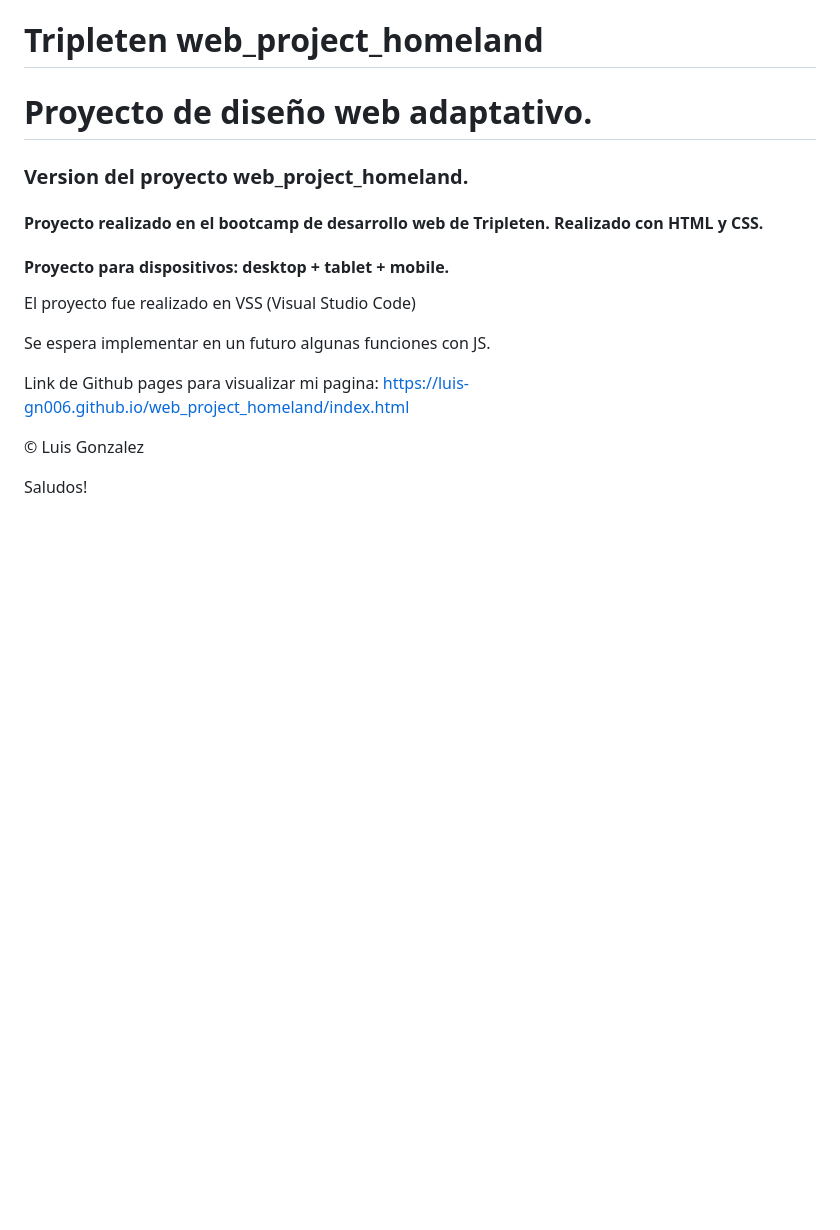
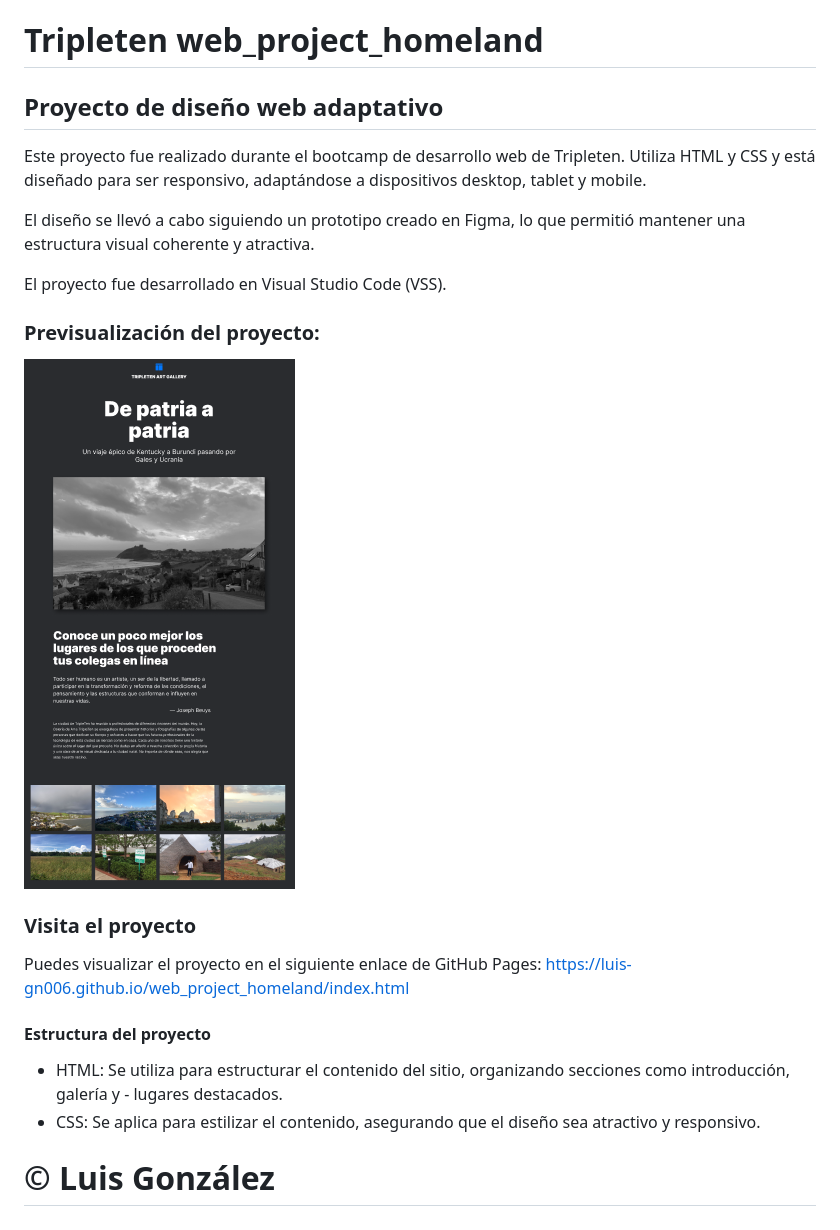
Before and after one commit to luis-gn006/web_project_homeland, a Markdown page: README.md, the part around the change. Drawn GitHub-style; pictures changed too: images/preview.PNG (added); blank space fills up the shorter version.

```diff
--- a/README.md
+++ b/README.md
@@ -1,20 +1,25 @@
 # Tripleten web_project_homeland
 
-# Proyecto de diseño web adaptativo.
+## Proyecto de diseño web adaptativo
 
-### Version del proyecto web_project_homeland.
+Este proyecto fue realizado durante el bootcamp de desarrollo web de Tripleten. Utiliza HTML y CSS y está diseñado para ser responsivo, adaptándose a dispositivos desktop, tablet y mobile.
 
-#### Proyecto realizado en el bootcamp de desarrollo web de Tripleten. Realizado con HTML y CSS.
+El diseño se llevó a cabo siguiendo un prototipo creado en Figma, lo que permitió mantener una estructura visual coherente y atractiva.
 
-#### Proyecto para dispositivos: desktop + tablet + mobile.
+El proyecto fue desarrollado en Visual Studio Code (VSS).
 
-El proyecto fue realizado en VSS (Visual Studio Code)
+### Previsualización del proyecto:
 
-Se espera implementar en un futuro algunas funciones con JS.
+![alt text](./images/preview.PNG)
 
-Link de Github pages para visualizar mi pagina:
+### Visita el proyecto
+
+Puedes visualizar el proyecto en el siguiente enlace de GitHub Pages:
 https://luis-gn006.github.io/web_project_homeland/index.html
 
-&#169; Luis Gonzalez
+#### Estructura del proyecto
 
-Saludos!
+- HTML: Se utiliza para estructurar el contenido del sitio, organizando secciones como introducción, galería y - lugares destacados.
+- CSS: Se aplica para estilizar el contenido, asegurando que el diseño sea atractivo y responsivo.
+
+# © Luis González
```
Also changed, not shown: 1 other file.
